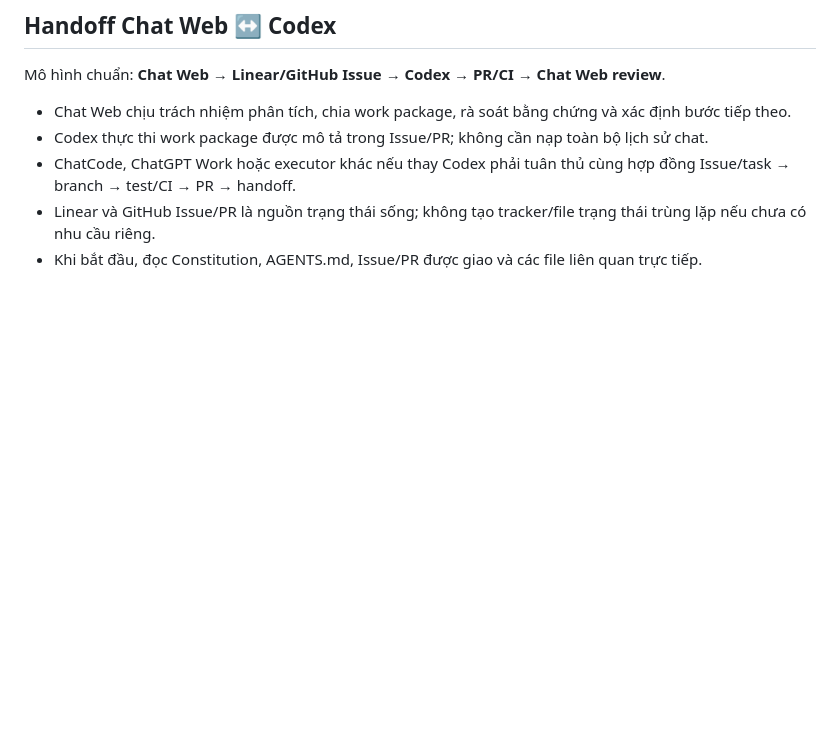
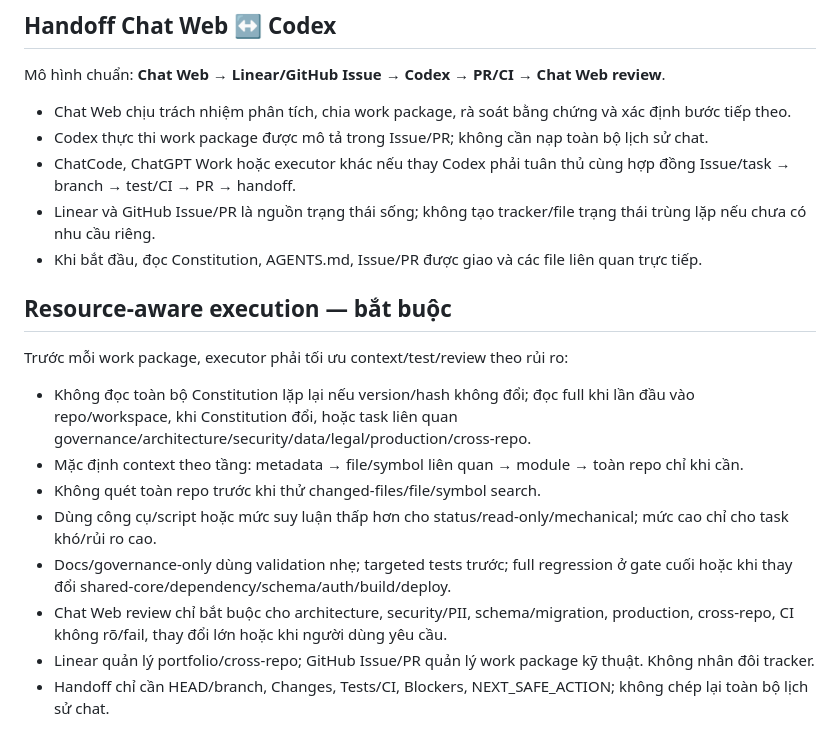
Before and after one commit to hongdienvbhp/sotaydientuTTHC, a Markdown page: AGENTS.md, the part around the change. Rendered like a GitHub page; blank space fills up the shorter version.

Commit message:
docs: enforce resource-aware agent execution

```diff
--- a/AGENTS.md
+++ b/AGENTS.md
@@ -56,3 +56,17 @@ Mô hình chuẩn: **Chat Web → Linear/GitHub Issue → Codex → PR/CI → Ch
 - ChatCode, ChatGPT Work hoặc executor khác nếu thay Codex phải tuân thủ cùng hợp đồng Issue/task → branch → test/CI → PR → handoff.
 - Linear và GitHub Issue/PR là nguồn trạng thái sống; không tạo tracker/file trạng thái trùng lặp nếu chưa có nhu cầu riêng.
 - Khi bắt đầu, đọc Constitution, AGENTS.md, Issue/PR được giao và các file liên quan trực tiếp.
+
+
+## Resource-aware execution — bắt buộc
+
+Trước mỗi work package, executor phải tối ưu context/test/review theo rủi ro:
+
+- Không đọc toàn bộ Constitution lặp lại nếu version/hash không đổi; đọc full khi lần đầu vào repo/workspace, khi Constitution đổi, hoặc task liên quan governance/architecture/security/data/legal/production/cross-repo.
+- Mặc định context theo tầng: metadata → file/symbol liên quan → module → toàn repo chỉ khi cần.
+- Không quét toàn repo trước khi thử changed-files/file/symbol search.
+- Dùng công cụ/script hoặc mức suy luận thấp hơn cho status/read-only/mechanical; mức cao chỉ cho task khó/rủi ro cao.
+- Docs/governance-only dùng validation nhẹ; targeted tests trước; full regression ở gate cuối hoặc khi thay đổi shared-core/dependency/schema/auth/build/deploy.
+- Chat Web review chỉ bắt buộc cho architecture, security/PII, schema/migration, production, cross-repo, CI không rõ/fail, thay đổi lớn hoặc khi người dùng yêu cầu.
+- Linear quản lý portfolio/cross-repo; GitHub Issue/PR quản lý work package kỹ thuật. Không nhân đôi tracker.
+- Handoff chỉ cần HEAD/branch, Changes, Tests/CI, Blockers, NEXT_SAFE_ACTION; không chép lại toàn bộ lịch sử chat.
```
